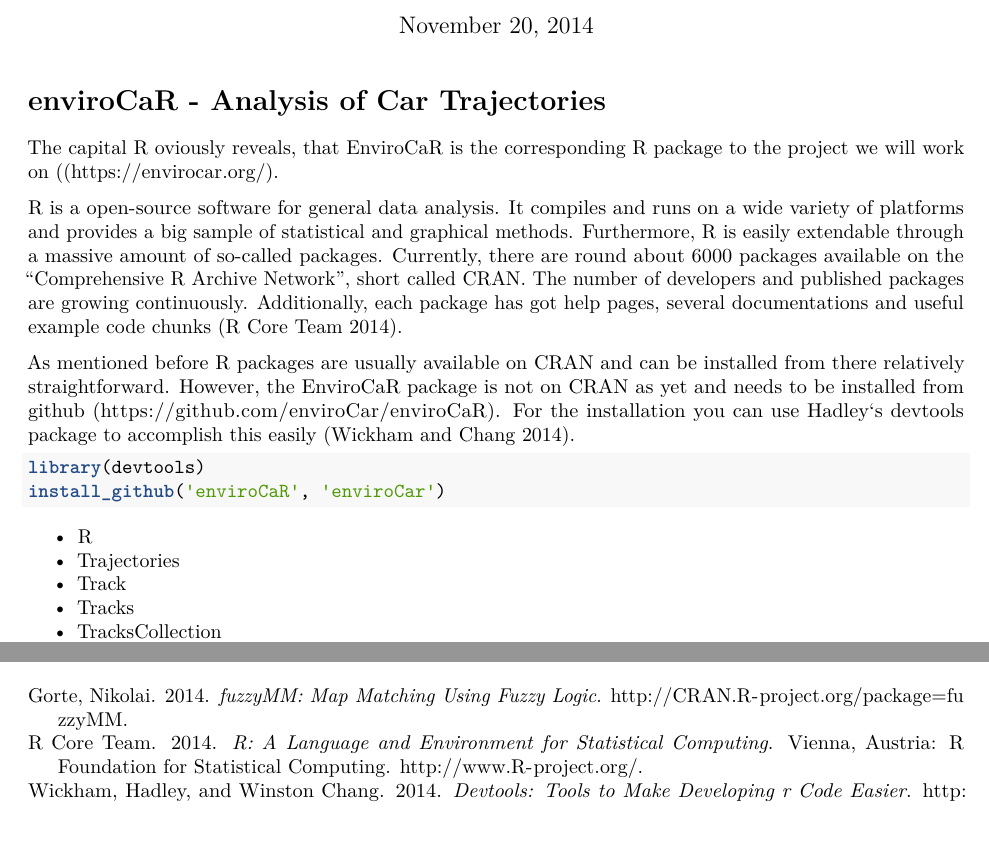
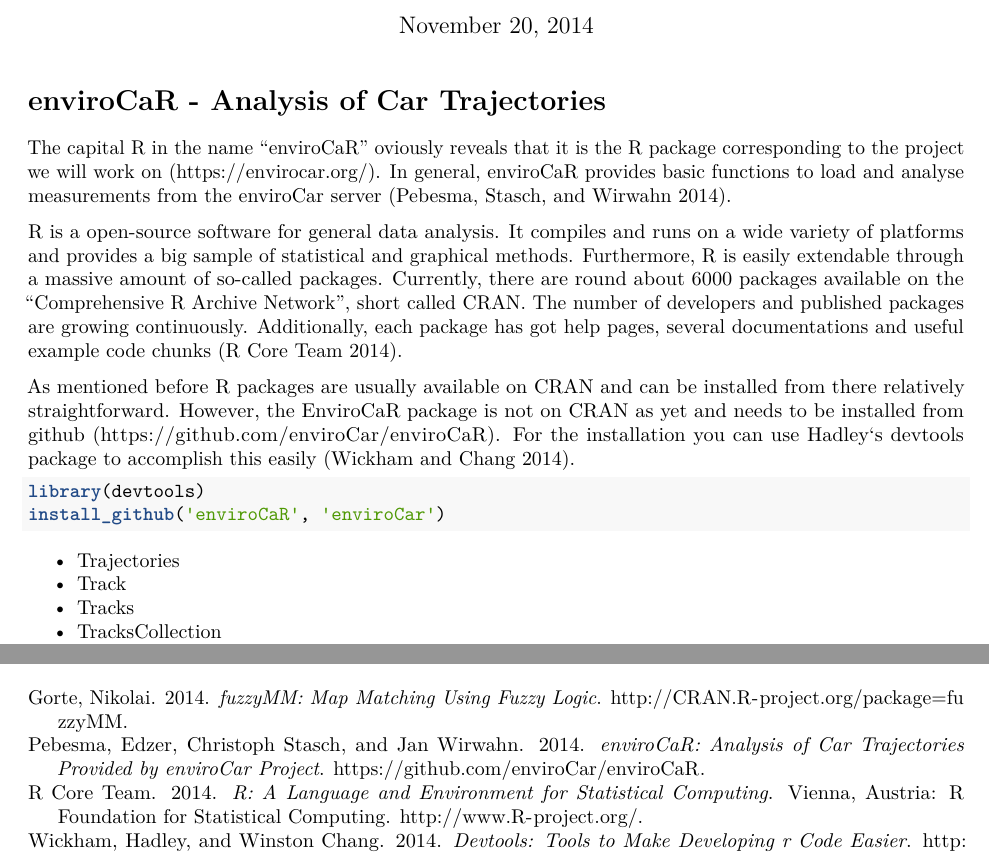
Before and after one commit to Simon90/EnviroCar---Project-, an R Markdown document (Summary.Rmd): two parts of pages 1 and 3 of 3, joined at a grey line, cut so that both start at the same text. Rendered offline with R 4.5, knitr and Pandoc, then LaTeX, with nearby package versions.

Commit message:
bugficing :D

````diff
--- a/Summary.Rmd
+++ b/Summary.Rmd
@@ -10,7 +10,7 @@
 ---
 # enviroCaR - Analysis of Car Trajectories
 
-The capital R oviously reveals, that EnviroCaR is the corresponding R package to the project we will work on ((https://envirocar.org/).
+The capital R in the name "enviroCaR" oviously reveals that it is the R package corresponding to the project we will work on (https://envirocar.org/). In general, enviroCaR provides basic functions to load and analyse measurements from the enviroCar server [@envirocar].
 
 R is a open-source software for general data analysis. It compiles and runs on a wide variety of platforms and provides a big sample of statistical and graphical methods. Furthermore, R is easily extendable through a massive amount of so-called packages. Currently, there are round about 6000 packages available on the "Comprehensive R Archive Network", short called CRAN. The number of developers and published packages are growing continuously. Additionally, each package has got help pages, several documentations and useful example code chunks [@R].
 
@@ -21,7 +21,7 @@
 install_github('enviroCaR', 'enviroCar')
 ```
 
-- R
+
 - Trajectories
  - Track
  - Tracks
````
Also changed, not shown: Summary.pdf, Summary.tex.
